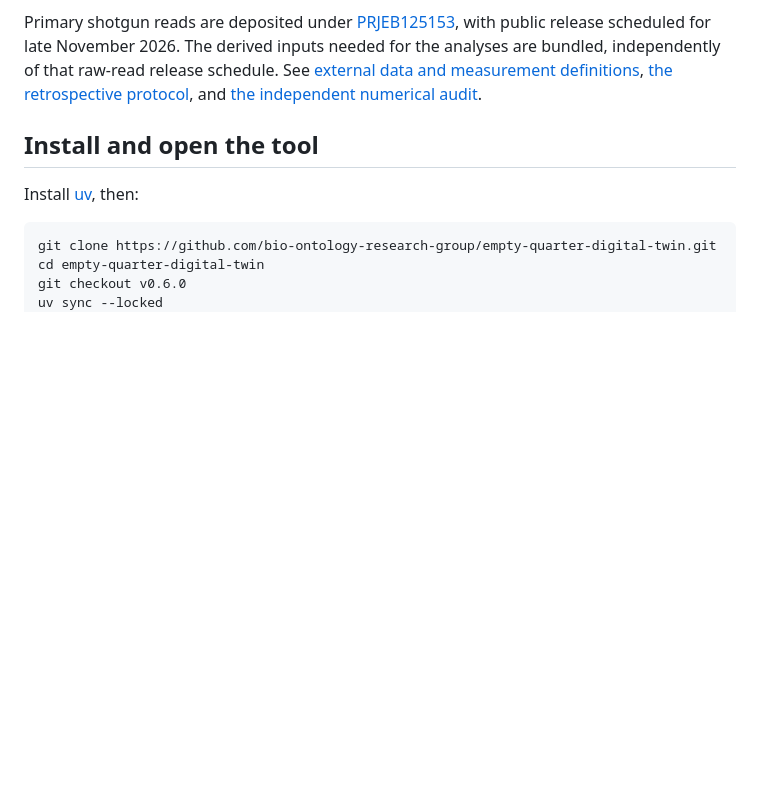
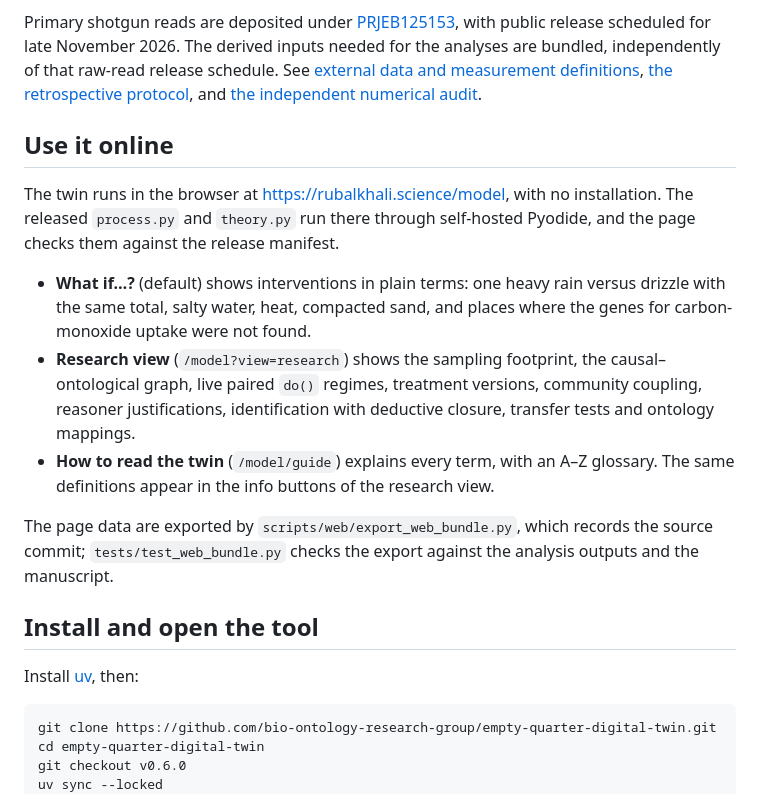
Before and after one commit to bio-ontology-research-group/empty-quarter-digital-twin, a Markdown page: README.md, the part around the change. Drawn GitHub-style; blank space fills up the shorter version.

Commit message:
docs: document the online twin, identification module, console and verifier
Claude-Session: https://claude.ai/code/session_01QpuQV6aqPiEnJ67xiyvSrj

```diff
--- a/README.md
+++ b/README.md
@@ -26,6 +26,26 @@ for the analyses are bundled, independently of that raw-read release schedule.
 See [external data and measurement definitions](data/external/README.md),
 [the retrospective protocol](reviews/v05/external-evaluation-protocol.md),
 and [the independent numerical audit](reviews/v05/independent_audit.json).
+
+## Use it online
+
+The twin runs in the browser at <https://rubalkhali.science/model>, with no
+installation. The released `process.py` and `theory.py` run there through
+self-hosted Pyodide, and the page checks them against the release manifest.
+
+- **What if…?** (default) shows interventions in plain terms: one heavy rain
+  versus drizzle with the same total, salty water, heat, compacted sand, and
+  places where the genes for carbon-monoxide uptake were not found.
+- **Research view** (`/model?view=research`) shows the sampling footprint, the
+  causal–ontological graph, live paired `do()` regimes, treatment versions,
+  community coupling, reasoner justifications, identification with deductive
+  closure, transfer tests and ontology mappings.
+- **How to read the twin** (`/model/guide`) explains every term, with an A–Z
+  glossary. The same definitions appear in the info buttons of the research view.
+
+The page data are exported by `scripts/web/export_web_bundle.py`, which records
+the source commit; `tests/test_web_bundle.py` checks the export against the
+analysis outputs and the manuscript.
 
 ## Install and open the tool
 
```
Also changed, not shown: CHANGELOG.md (+14 -0 lines).
